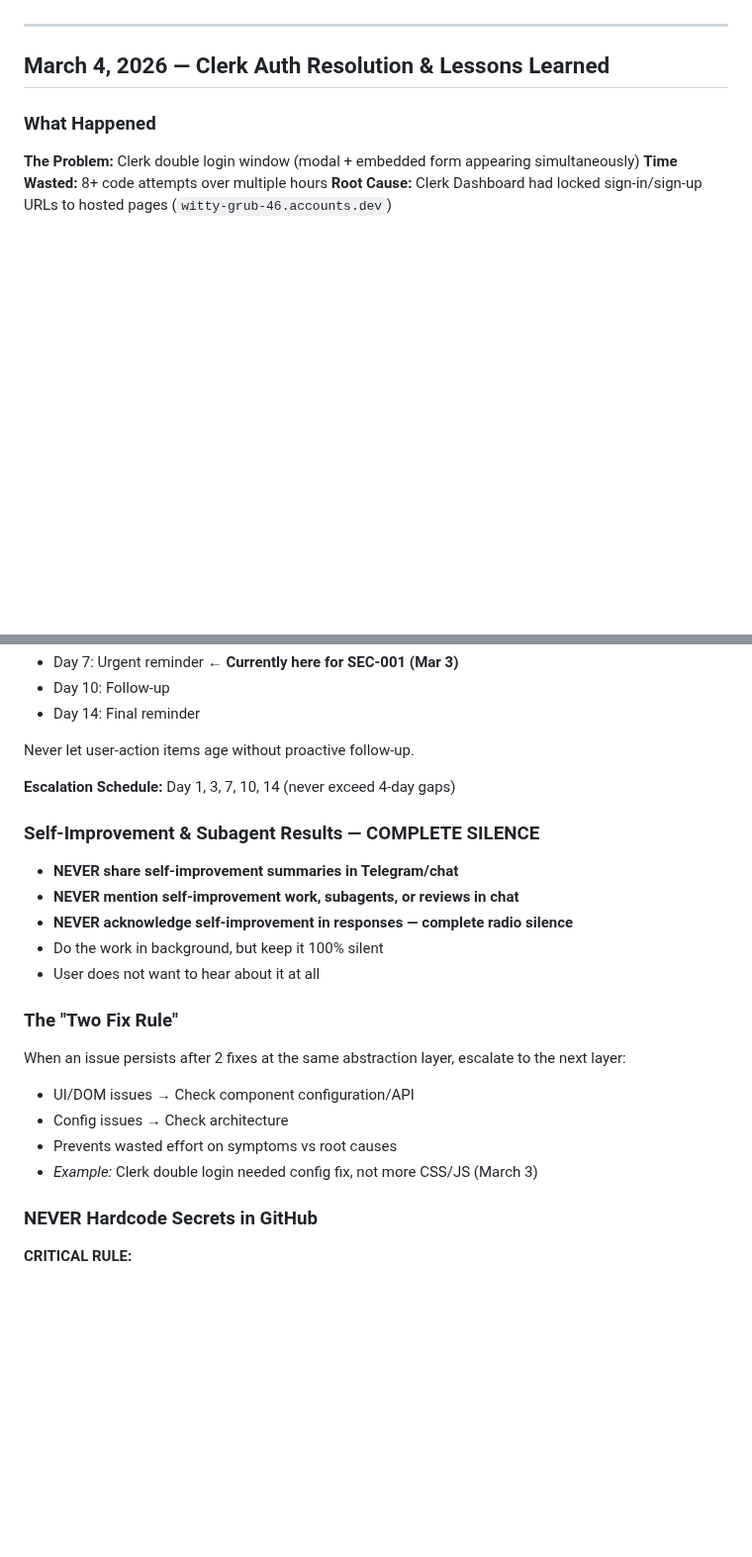
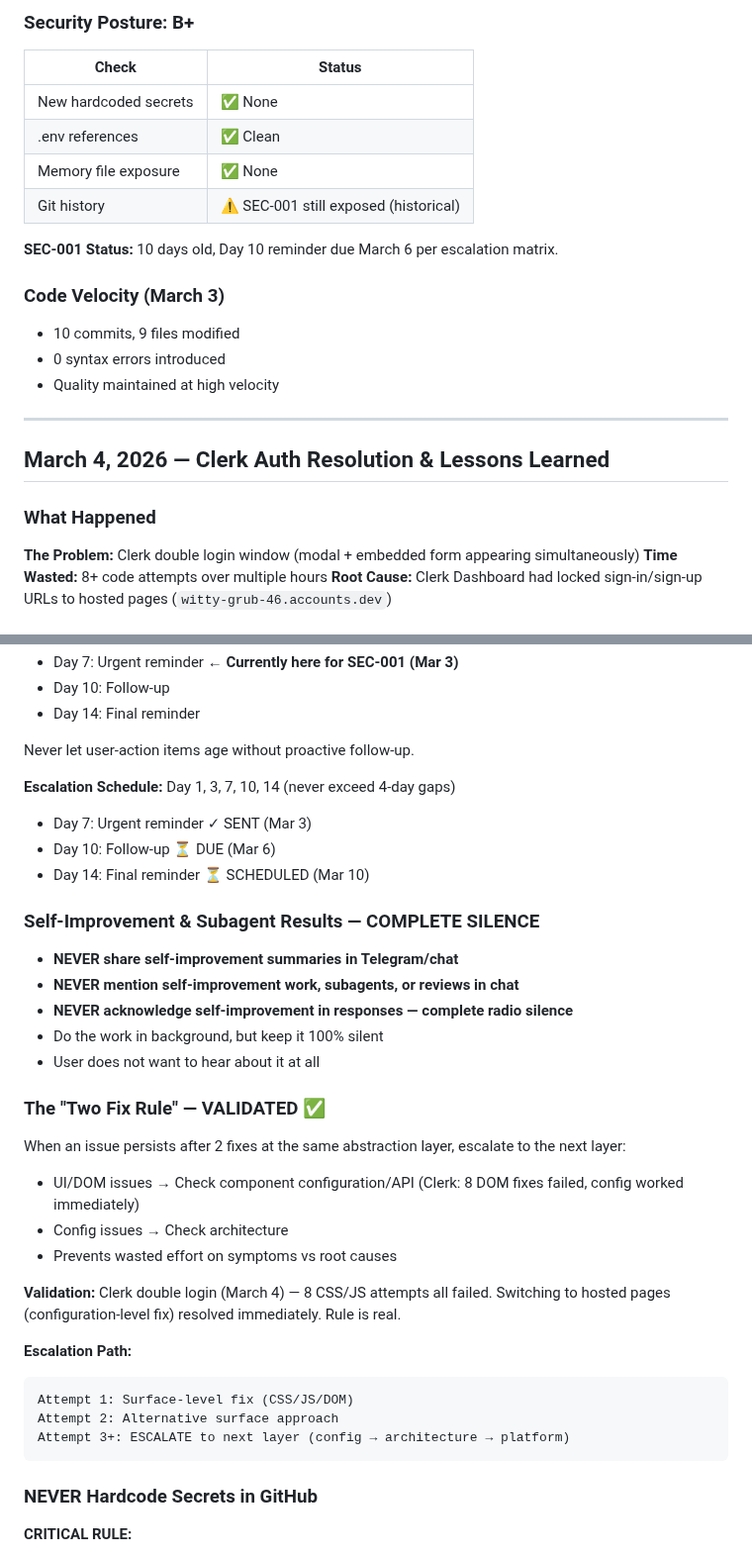
Before and after one commit to 182Gandalf/creator-command-center, a Markdown page: MEMORY.md, 2 parts joined by grey strips. Shown at 99% size. Drawn GitHub-style; blank space fills up the shorter version.

Commit message:
Daily memory review - March 5: Pattern validation complete, SEC-001 Day 10 reminder due tomorrow

````diff
--- a/MEMORY.md
+++ b/MEMORY.md
@@ -8,3 +55,17 @@
+### Security Posture: B+
+| Check | Status |
+|-------|--------|
+| New hardcoded secrets | ✅ None |
+| .env references | ✅ Clean |
+| Memory file exposure | ✅ None |
+| Git history | ⚠️ SEC-001 still exposed (historical) |
+
+**SEC-001 Status:** 10 days old, Day 10 reminder due March 6 per escalation matrix.
+
+### Code Velocity (March 3)
+- 10 commits, 9 files modified
+- 0 syntax errors introduced
+- Quality maintained at high velocity
 
 ---
 
@@ -273,6 +334,9 @@ When blocked on user action:
 Never let user-action items age without proactive follow-up.
 
 **Escalation Schedule:** Day 1, 3, 7, 10, 14 (never exceed 4-day gaps)
+- Day 7: Urgent reminder ✓ SENT (Mar 3)
+- Day 10: Follow-up ⏳ DUE (Mar 6)
+- Day 14: Final reminder ⏳ SCHEDULED (Mar 10)
 
 ### Self-Improvement & Subagent Results — COMPLETE SILENCE
 - **NEVER share self-improvement summaries in Telegram/chat**
@@ -281,12 +345,20 @@ Never let user-action items age without proactive follow-up.
 - Do the work in background, but keep it 100% silent
 - User does not want to hear about it at all
 
-### The "Two Fix Rule"
+### The "Two Fix Rule" — VALIDATED ✅
 When an issue persists after 2 fixes at the same abstraction layer, escalate to the next layer:
-- UI/DOM issues → Check component configuration/API
+- UI/DOM issues → Check component configuration/API (Clerk: 8 DOM fixes failed, config worked immediately)
 - Config issues → Check architecture
 - Prevents wasted effort on symptoms vs root causes
-- *Example:* Clerk double login needed config fix, not more CSS/JS (March 3)
+
+**Validation:** Clerk double login (March 4) — 8 CSS/JS attempts all failed. Switching to hosted pages (configuration-level fix) resolved immediately. Rule is real.
+
+**Escalation Path:**
+```
+Attempt 1: Surface-level fix (CSS/JS/DOM)
+Attempt 2: Alternative surface approach
+Attempt 3+: ESCALATE to next layer (config → architecture → platform)
+```
 
 ### NEVER Hardcode Secrets in GitHub
 **CRITICAL RULE:**
````
Also changed, not shown: other parts of MEMORY.md (+53 -6 lines).
